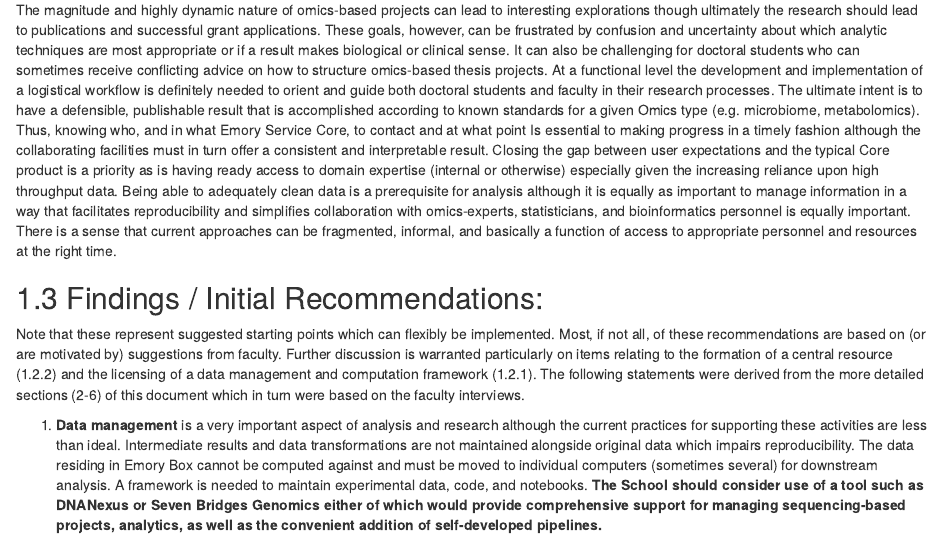
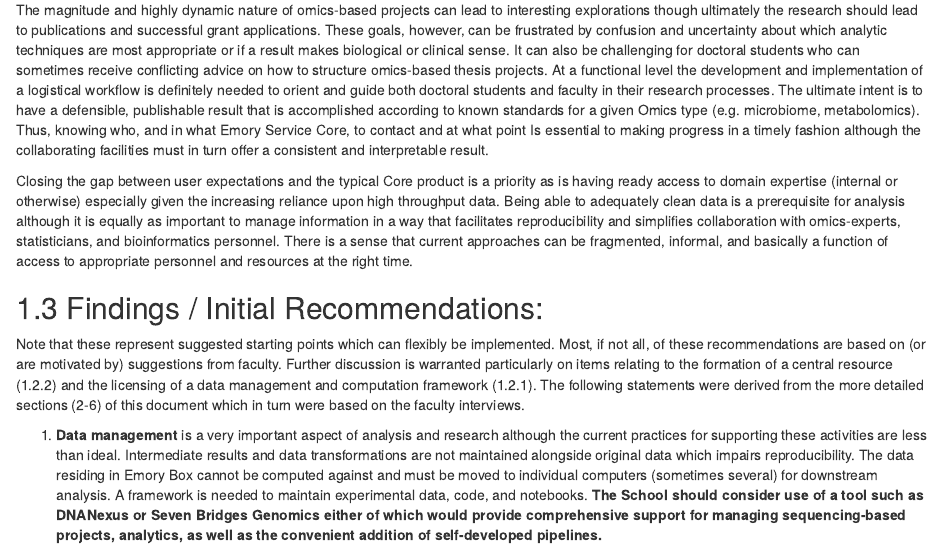
Before and after one commit to steviep42/NHSON, an R Markdown document (index.Rmd): the page in a window 1100 px wide, from 620 px down. Rendered offline with R 4.5, knitr and Pandoc, with nearby package versions; drawn as R Markdown's standard HTML page in place of the format the file asks for.

```diff
--- a/index.Rmd
+++ b/index.Rmd
@@ -22,7 +22,9 @@
 
 ## Motivations
 
-The magnitude and highly dynamic nature of omics-based projects can lead to interesting explorations though ultimately the research should lead to publications and successful grant applications. These goals, however, can be frustrated by confusion and uncertainty about which analytic techniques are most appropriate or if a result makes biological or clinical sense. It can also be challenging for doctoral students who can sometimes receive conflicting advice on how to structure omics-based thesis projects. At a functional level the development and implementation of a logistical workflow is definitely needed to orient and guide both doctoral students and faculty in their research processes. The ultimate intent is to have a defensible, publishable result that is accomplished according to known standards for a given Omics type (e.g. microbiome, metabolomics). Thus, knowing who, and in what Emory Service Core, to contact and at what point Is essential to making progress in a timely fashion although the collaborating facilities must in turn offer a consistent and interpretable result.  Closing the gap between user expectations and the typical Core product is a priority as is having ready access to domain expertise (internal or otherwise) especially given the increasing reliance upon high throughput data.  Being able to adequately clean data is a prerequisite for analysis although it is equally as important to manage information in a way that facilitates reproducibility and simplifies collaboration with omics-experts, statisticians, and bioinformatics personnel is equally important. There is a sense that current approaches can be fragmented, informal, and basically a function of access to appropriate personnel and resources at the right time.
+The magnitude and highly dynamic nature of omics-based projects can lead to interesting explorations though ultimately the research should lead to publications and successful grant applications. These goals, however, can be frustrated by confusion and uncertainty about which analytic techniques are most appropriate or if a result makes biological or clinical sense. It can also be challenging for doctoral students who can sometimes receive conflicting advice on how to structure omics-based thesis projects. At a functional level the development and implementation of a logistical workflow is definitely needed to orient and guide both doctoral students and faculty in their research processes. The ultimate intent is to have a defensible, publishable result that is accomplished according to known standards for a given Omics type (e.g. microbiome, metabolomics). Thus, knowing who, and in what Emory Service Core, to contact and at what point Is essential to making progress in a timely fashion although the collaborating facilities must in turn offer a consistent and interpretable result.
+
+Closing the gap between user expectations and the typical Core product is a priority as is having ready access to domain expertise (internal or otherwise) especially given the increasing reliance upon high throughput data.  Being able to adequately clean data is a prerequisite for analysis although it is equally as important to manage information in a way that facilitates reproducibility and simplifies collaboration with omics-experts, statisticians, and bioinformatics personnel. There is a sense that current approaches can be fragmented, informal, and basically a function of access to appropriate personnel and resources at the right time.
 
 ## Findings / Initial Recommendations:
 
```
Also changed, not shown: book/computation.html, book/data-management.html, book/index.html, book/interaction-with-cores.html, book/project-initiation-dynamics.html, book/search_index.json, book/software-literacy.html.
